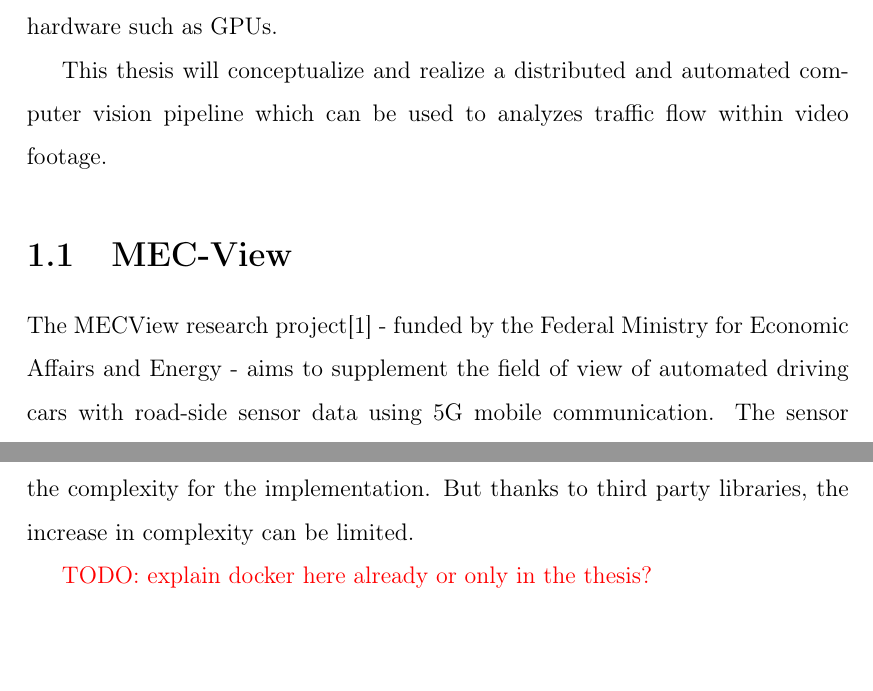
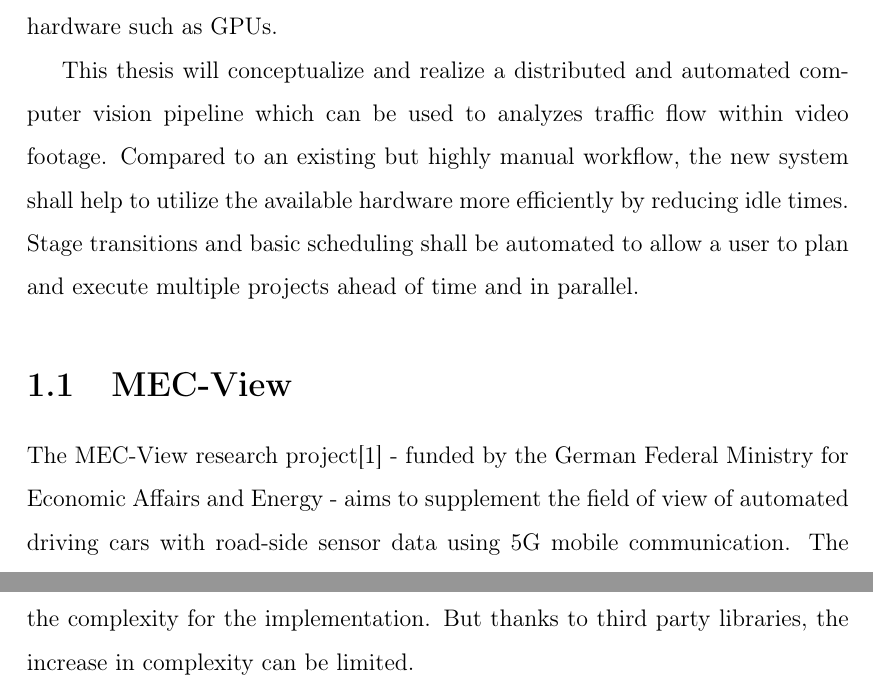
Before and after one commit to kellerkindt/master-thesis, a LaTeX thesis (main.tex, which reads chapters/intro.tex, chapters/state_of_the_art.tex): two parts of pages 4 and 14 of 20, joined at a grey line, cut so that both start at the same text, the shorter picture padded with empty space. Compiled offline with pdfLaTeX.

Commit message:
RC1: Talk about target of the new system in the intro

```diff
--- a/chapters/intro.tex
+++ b/chapters/intro.tex
@@ -22,12 +22,17 @@ To not disrupt traffic flow with non-human behavior, one needs to study and ther
 Automatically analyzing traffic from video footage requires a lot of computation power and can be further optimized by specialized hardware such as GPUs.
 
 This thesis will conceptualize and realize a distributed and automated computer vision pipeline which can be used to analyzes traffic flow within video footage.
+Compared to an existing but highly manual workflow, the new system shall help to utilize the available hardware more efficiently by reducing idle times.
+Stage transitions and basic scheduling shall be automated to allow a user to plan and execute multiple projects ahead of time and in parallel.
+%The current, highly manual workflow, can lead to a lot of idle time inbetween user intervention.
+
+%The available hardware resources shall be utilized more efficiently, as well as time that is required by humans to monitor the system.
 
 
 
 \section{MEC-View}
 
-The MECView research project\cite{mecview:main} - funded by the Federal Ministry for Economic Affairs and Energy - aims to supplement the field of view of automated driving cars with road-side sensor data using 5G mobile communication. The sensor information is merged into an environment model on the so-called Mobile Edge Computing (MEC) server. This server is directly attached to the radio station to ensure low latency environment model updates.
+The MEC-View research project\cite{mecview:main} - funded by the German Federal Ministry for Economic Affairs and Energy - aims to supplement the field of view of automated driving cars with road-side sensor data using 5G mobile communication. The sensor information is merged into an environment model on the so-called Mobile Edge Computing (MEC) server. This server is directly attached to the radio station to ensure low latency environment model updates.
 
 The project is tested at an intersection in Ulm, Germany.
 Currently, there are 15 lidar and video sensors installed.
--- a/chapters/state_of_the_art.tex
+++ b/chapters/state_of_the_art.tex
@@ -143,4 +143,5 @@ Because one needs to communicate with the Docker daemon, this increases the comp
 But thanks to third party libraries, the increase in complexity can be limited.
 
 
-\todo{explain docker here already or only in the thesis?}
+%\todo{explain docker here already or only in the thesis?}
+% in master thesis!
```
Also changed, not shown: main.pdf.
